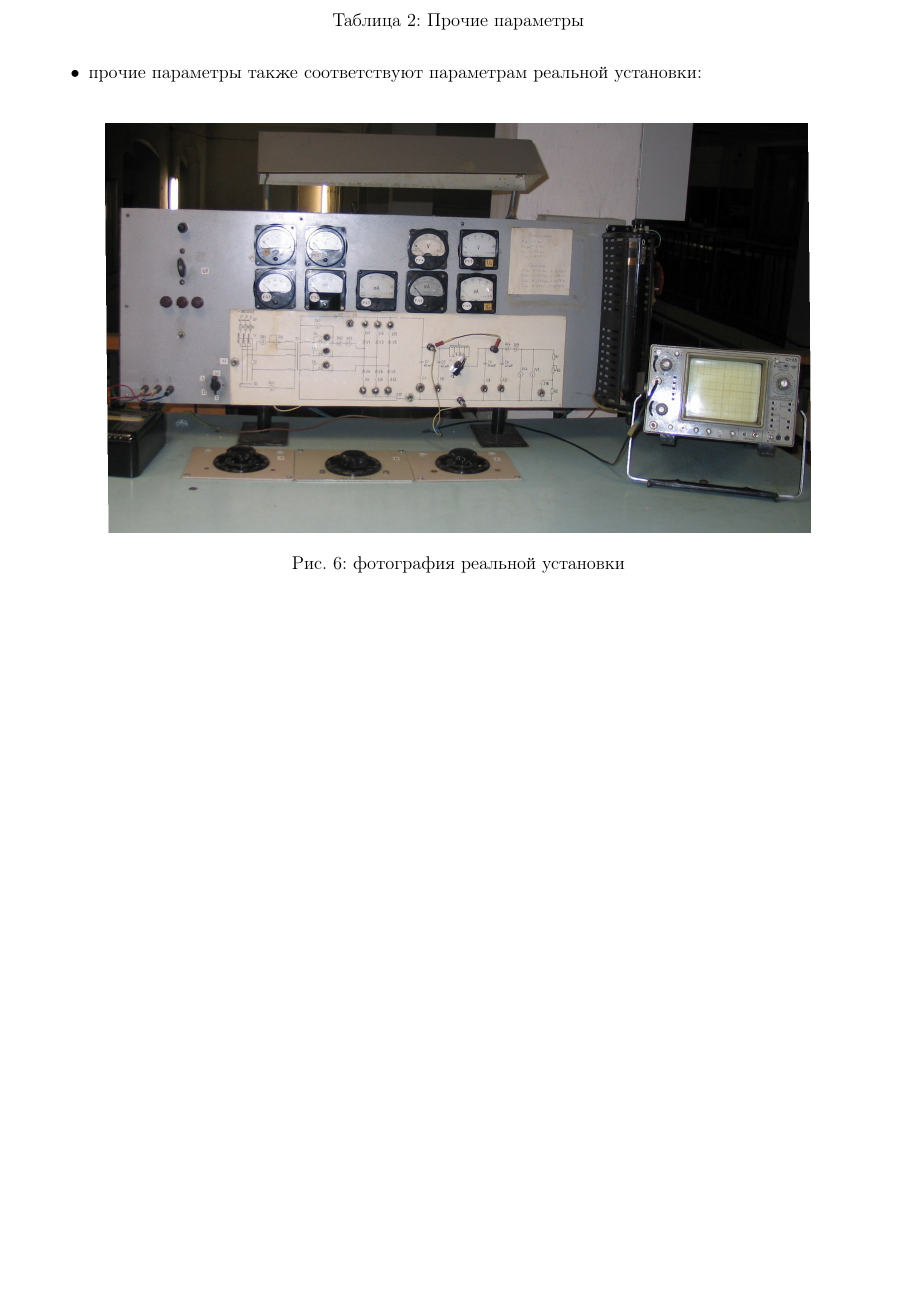
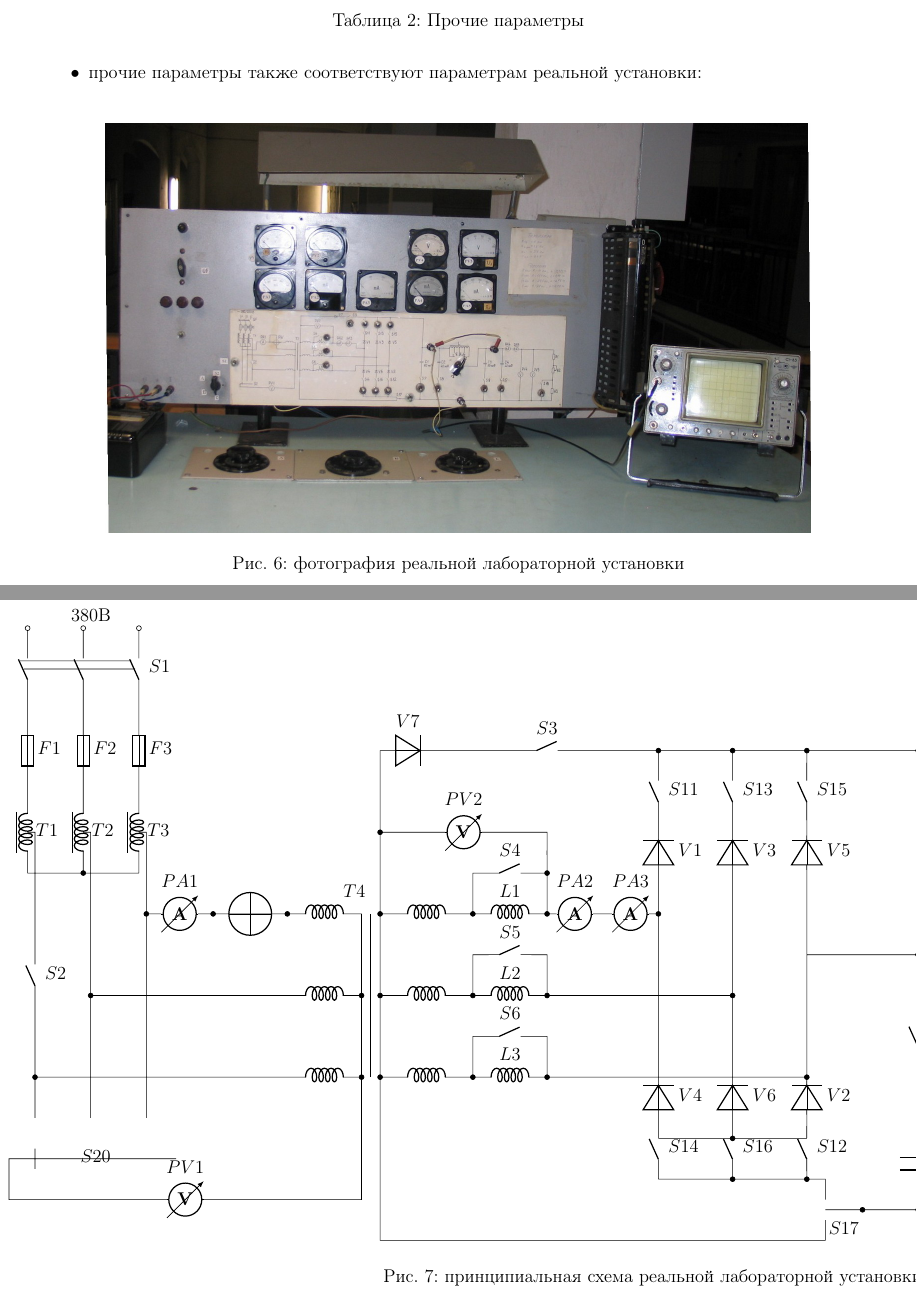
Before and after one commit to trot-t/power_electronics_virtual_labs, a LaTeX document (power_electronics_virtual_lab2.tex, which reads l2_e3.tex): part of page 4 of 4 before the commit and two parts of pages 4 and 5 of 5 after it, the two joined at a grey line, cut so that both start at the same text, the shorter picture padded with empty space. Compiled offline with pdfLaTeX.

Commit message:
добавлена принципиальная схема реальной лабораторной установки

```diff
--- /dev/null
+++ b/l2_e3.tex
@@ -0,0 +1,72 @@
+\hspace{-0.2cm}
+\begin{figure}[!ht]
+\begin{circuitikz}[scale=0.85, yscale=1.1]
+  \draw[color=black, thin]
+  (1,0) node[above right] {380В}
+(-0.1,-1)--(2.9,-1)
+(-0.2,-0.8)--(2.8,-0.8)
+%(0,-1) to [short, -o] (0,0)
+(0,-2) to [nos,-o] (0,0)
+%(1.5,-1) to [short, -o] (1.5,0)
+(1.5,-2) to [nos,-o] (1.5,0)
+%(3,-1) to [short, -o] (3,0)
+(3,-2) to [nos,-o, l_=$S1$] (3,0)
+(0,-2) to [fuse, l=$F1$](0,-4) to [L, l=$T1$,mirror](0,-6)to [short, -*] (1.5,-6)--(3,-6)
+(1.5,-2) to [fuse, l=$F2$] (1.5,-4)to [L, l=$T2$,mirror](1.5,-6)
+(3,-2) to [fuse, l=$F3$] (3,-4)to [L, l=$T3$,mirror](3,-6)
+(0,-5)--(0.2,-5)--(0.2,-8)
+(0.2,-12.75) to [short,l=$~~~~~~S20$ ] (0.2,-13.25)
+(0.2,-9) to [nos,l_=$S2$] (0.2,-8)
+(0.2,-9) to [short, -*] (0.2,-11)--(0.2,-12)
+(1.5,-5)--(1.7,-5) to [short, -*] (1.7,-9)--(1.7,-12)
+(3,-5)--(3.2,-5) to [short, -*] (3.2,-7)--(3.2,-12)
+(0.2,-11)--(7,-11)to [L,-*](9,-11)
+(1.7,-9)--(7,-9)to [L,-*](9,-9)
+(3.2,-7)to[ammeter, l=$PA1$, -*](5,-7) to node[mixer, rotate=45]{}(7,-7) to [L,*-, l=$~~~~~~~~~~T4$](9,-7)
+(4,-13)--(-0.5,-13)--(-0.5,-14) to[voltmeter, l=$PV1$,] (9,-14)--(9,-7)
+
+(12,-11)--(12,-10) to [nos,l=$S6$] (14,-10)--(14,-11)
+(12,-9)--(12,-8) to [nos,l=$S5$] (14,-8)--(14,-9)
+(12,-7)--(12,-6) to [nos,l=$S4$] (14,-6)--(14,-7)
+(9.5,-5)to [voltmeter, l=$PV2$,*-](14,-5)to [short,-*] (14,-6)
+
+(9.5,-11)to [L,*-*](12,-11) to [L,-*,l=$L3$](14,-11)--(21,-11)
+(9.5,-9)to [L,*-*](12,-9)   to [L,-*,l=$L2$](14,-9)--(19,-9)
+(9.5,-7)to [L,*-*](12,-7)   to [L,-*,l=$L1$](14,-7)to [ammeter, l=$PA2$](15.5,-7)to[ammeter, l=$PA3$](17,-7)
+
+(21,-13.5)to [nos,l_=$S12$](21,-12)to[D-,l_=$V2$,-*] (21,-11)--(21,-6)to[D-,l_=$V5$] (21,-5) to [nos,l_=$S15$,-*](21,-3)
+(19,-13.5)to [nos,l_=$S16$](19,-12)to[D-,l_=$V6$] (19,-11)to[short, -*] (19,-9)--(19,-6)to[D-,l_=$V3$] (19,-5)to [nos,l_=$S13$](19,-3)
+(17,-13.5)to [nos,l_=$S14$](17,-12)to[D-,l_=$V4$] (17,-11)to[short, -*] (17,-7)--(17,-6)to[D-,l_=$V1$] (17,-5)to [nos,l_=$S11$](17,-3)
+
+(21,-12.5)--(19,-12.5)to[short,*-](17,-12.5)
+
+(21.5,-14)--(21.5,-13.5)to [short, -*] (21,-13.5)to [short, -*] (19,-13.5)-- (17,-13.5)
+(21.5,-14.5)--(21.5,-15)--(9.5,-15)--(9.5,-3)to[D-,l=$V7$] (11,-3)to [nos,l=$S3$,-*](17,-3)--(19,-3)to [short, *-] (25,-3)--(26.5,-3) to[L, l=$L$](28,-3)
+
+(21.5,-14.25)to[short,-*, l_=$S17$](22.5,-14.25)--(24,-14.25)to [short, *-*] (25.5,-14.25)to [short, *-*] (27,-14.25)to [short, *-*] (28.5,-14.25)to [short, *-*] (30,-14.25)to [short, *-*](31.5,-14.25)to [short, *-](33,-14.25)
+
+(24,-14.25)to [C,l_=$C1$](24,-12)to[nos,-*,l_=$S7$](24,-8)to[short,*-*](24,-3)
+(25.5,-14.25)to [C,l_=$C2$](25.5,-12)to[nos,l_=$S8$](25.5,-8)--(21,-8)
+
+(27,-14.25)to [C,l_=$C3$](27,-12)to[nos,-*,l_=$S9$](27,-8)to[short,*-*](27,-5)
+(28.5,-14.25)to [C,l_=$C4$](28.5,-12)to[nos,l_=$S10$](28.5,-8)--(27,-8)
+
+(30,-14.25)to [voltmeter, l_=$PV4$,*-](30,-9)--(30,-6)to [short,-*] (31.5,-6)
+(31.5,-14.25)--(31.5,-12)to [voltmeter, l=$PV5$](31.5,-6)to [short,-*] (31.5,-6) --(31.5,-5)
+
+(32.25,-14.25)to [nos,l=$S18$,mirror](32.25,-11)--(33,-11)
+
+(33,-14.25)to[R,-*,l_=$R3$](33,-11)to[R,-*,l_=$R2$](33,-9)to[R,l_=$R1$](33,-5)to[short,-*](31.5,-5)
+(28.5,-3.5)--(26,-3.5)--(26,-5)--(27,-5)to[ammeter, l=$PA4$](29,-5)to[ammeter, l=$PA5$](31.5,-5)
+;
+
+\draw[color=black, thick]
+(26.5,-2.7)--(28,-2.7)
+(-0.3,-4.5) -- (-0.3,-5.5)
+(1.2,-4.5) -- (1.2,-5.5)
+(2.7,-4.5) -- (2.7,-5.5)
+(9.25,-7) -- (9.25,-11)
+;
+\end{circuitikz}
+\caption{принципиальная схема реальной лабораторной установки}
+\end{figure}
--- a/power_electronics_virtual_lab2.tex
+++ b/power_electronics_virtual_lab2.tex
@@ -40,6 +40,10 @@
 \usepackage{tikz}
 \usetikzlibrary{positioning}
 \usepackage[european,cuteinductors,smartlabels,siunitx]{circuitikz}
+
+%%
+\usepackage{pdflscape}
+\usepackage{afterpage}
 
 %%% Межстрочный интервал
 \usepackage{setspace}
@@ -226,8 +230,20 @@
 \begin{figure}[!ht]
 \centering
 \includegraphics[scale=0.8]{lab2_real}
-\caption{фотография реальной установки}
+\caption{фотография реальной лабораторной установки}
 \label{result_rms_avg}
 \end{figure}
 
+
+
+\afterpage{%
+\newgeometry{left=20mm, top=0mm, right=20mm, bottom=2mm, nohead}
+% material for this page
+\begin{landscape}
+	\include{l2_e3}
+\end{landscape}
+\clearpage
+\restoregeometry
+} % end of \afterpage{...} material
+
 \end{document}
```
